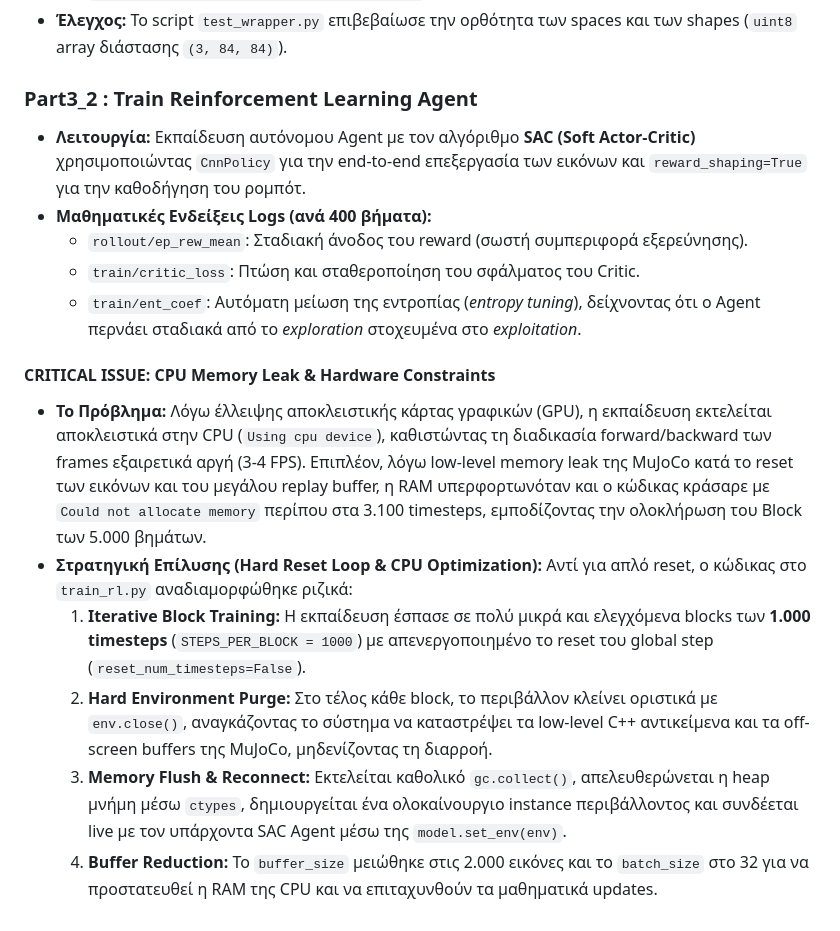
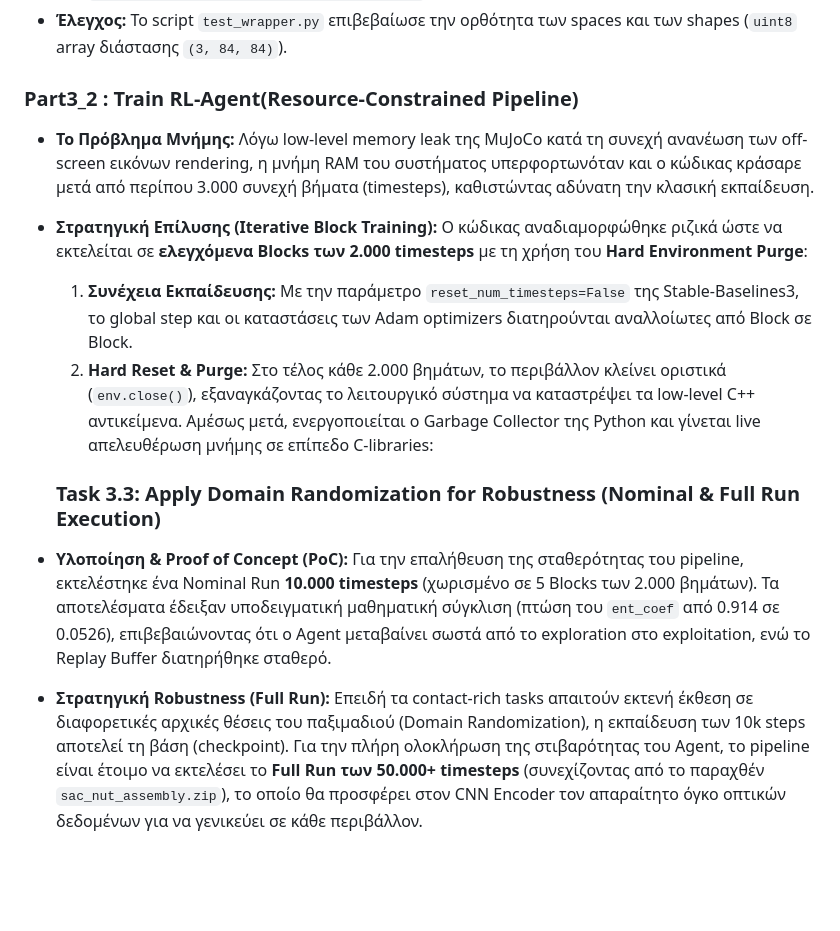
Before and after one commit to Stavros-Stathopoulos/Vision-Based-Contact-Rich-Robot-Manipulation, a Markdown page: Development.md, the part around the change. GitHub-like rendering; blank space fills up the shorter version.

Commit message:
Update Development.md
Update Development.md. Including RL Agent Train

```diff
--- a/Development.md
+++ b/Development.md
@@ -61,19 +61,12 @@ $$\min_{\theta} \sum_i \|\pi_{\theta}(s_i) - a_i\|^2$$
   4. **Gym API Compliance:** Η `step()` και η `reset()` επιστρέφουν πλέον την τυποποιημένη πεντάδα: `(obs, reward, terminated, truncated, info)`.
 * **Έλεγχος:** Το script `test_wrapper.py` επιβεβαίωσε την ορθότητα των spaces και των shapes (`uint8` array διάστασης `(3, 84, 84)`).
 
-### Part3_2 : Train Reinforcement Learning Agent
+### Part3_2 : Train RL-Agent(Resource-Constrained Pipeline)
+* **Το Πρόβλημα Μνήμης:** Λόγω low-level memory leak της MuJoCo κατά τη συνεχή ανανέωση των off-screen εικόνων rendering, η μνήμη RAM του συστήματος υπερφορτωνόταν και ο κώδικας κράσαρε μετά από περίπου 3.000 συνεχή βήματα (timesteps), καθιστώντας αδύνατη την κλασική εκπαίδευση.
+* **Στρατηγική Επίλυσης (Iterative Block Training):** Ο κώδικας αναδιαμορφώθηκε ριζικά ώστε να εκτελείται σε **ελεγχόμενα Blocks των 2.000 timesteps** με τη χρήση του **Hard Environment Purge**:
+  1. **Συνέχεια Εκπαίδευσης:** Με την παράμετρο `reset_num_timesteps=False` της Stable-Baselines3, το global step και οι καταστάσεις των Adam optimizers διατηρούνται αναλλοίωτες από Block σε Block.
+  2. **Hard Reset & Purge:** Στο τέλος κάθε 2.000 βημάτων, το περιβάλλον κλείνει οριστικά (`env.close()`), εξαναγκάζοντας το λειτουργικό σύστημα να καταστρέψει τα low-level C++ αντικείμενα. Αμέσως μετά, ενεργοποιείται ο Garbage Collector της Python και γίνεται live απελευθέρωση μνήμης σε επίπεδο C-libraries:
 
-* **Λειτουργία:** Εκπαίδευση αυτόνομου Agent με τον αλγόριθμο **SAC (Soft Actor-Critic)** χρησιμοποιώντας `CnnPolicy` για την end-to-end επεξεργασία των εικόνων και `reward_shaping=True` για την καθοδήγηση του ρομπότ.
-* **Μαθηματικές Ενδείξεις Logs (ανά 400 βήματα):**
-  * `rollout/ep_rew_mean`: Σταδιακή άνοδος του reward (σωστή συμπεριφορά εξερεύνησης).
-  * `train/critic_loss`: Πτώση και σταθεροποίηση του σφάλματος του Critic.
-  * `train/ent_coef`: Αυτόματη μείωση της εντροπίας (*entropy tuning*), δείχνοντας ότι ο Agent περνάει σταδιακά από το *exploration* στοχευμένα στο *exploitation*.
-
-#### CRITICAL ISSUE: CPU Memory Leak & Hardware Constraints
-* **Το Πρόβλημα:** Λόγω έλλειψης αποκλειστικής κάρτας γραφικών (GPU), η εκπαίδευση εκτελείται αποκλειστικά στην CPU (`Using cpu device`), καθιστώντας τη διαδικασία forward/backward των frames εξαιρετικά αργή (3-4 FPS). Επιπλέον, λόγω low-level memory leak της MuJoCo κατά το reset των εικόνων και του μεγάλου replay buffer, η RAM υπερφορτωνόταν και ο κώδικας κράσαρε με `Could not allocate memory` περίπου στα 3.100 timesteps, εμποδίζοντας την ολοκλήρωση του Block των 5.000 βημάτων.
-* **Στρατηγική Επίλυσης (Hard Reset Loop & CPU Optimization):**
-  Αντί για απλό reset, ο κώδικας στο `train_rl.py` αναδιαμορφώθηκε ριζικά:
-  1. **Iterative Block Training:** Η εκπαίδευση έσπασε σε πολύ μικρά και ελεγχόμενα blocks των **1.000 timesteps** (`STEPS_PER_BLOCK = 1000`) με απενεργοποιημένο το reset του global step (`reset_num_timesteps=False`).
-  2. **Hard Environment Purge:** Στο τέλος κάθε block, το περιβάλλον κλείνει οριστικά με `env.close()`, αναγκάζοντας το σύστημα να καταστρέψει τα low-level C++ αντικείμενα και τα off-screen buffers της MuJoCo, μηδενίζοντας τη διαρροή.
-  3. **Memory Flush & Reconnect:** Εκτελείται καθολικό `gc.collect()`, απελευθερώνεται η heap μνήμη μέσω `ctypes`, δημιουργείται ένα ολοκαίνουργιο instance περιβάλλοντος και συνδέεται live με τον υπάρχοντα SAC Agent μέσω της `model.set_env(env)`.
-  4. **Buffer Reduction:** Το `buffer_size` μειώθηκε στις 2.000 εικόνες και το `batch_size` στο 32 για να προστατευθεί η RAM της CPU και να επιταχυνθούν τα μαθηματικά updates.
+  ### Task 3.3: Apply Domain Randomization for Robustness (Nominal & Full Run Execution)
+* **Υλοποίηση & Proof of Concept (PoC):** Για την επαλήθευση της σταθερότητας του pipeline, εκτελέστηκε ένα Nominal Run **10.000 timesteps** (χωρισμένο σε 5 Blocks των 2.000 βημάτων). Τα αποτελέσματα έδειξαν υποδειγματική μαθηματική σύγκλιση (πτώση του `ent_coef` από 0.914 σε 0.0526), επιβεβαιώνοντας ότι ο Agent μεταβαίνει σωστά από το exploration στο exploitation, ενώ το Replay Buffer διατηρήθηκε σταθερό.
+* **Στρατηγική Robustness (Full Run):** Επειδή τα contact-rich tasks απαιτούν εκτενή έκθεση σε διαφορετικές αρχικές θέσεις του παξιμαδιού (Domain Randomization), η εκπαίδευση των 10k steps αποτελεί τη βάση (checkpoint). Για την πλήρη ολοκλήρωση της στιβαρότητας του Agent, το pipeline είναι έτοιμο να εκτελέσει το **Full Run των 50.000+ timesteps** (συνεχίζοντας από το παραχθέν `sac_nut_assembly.zip`), το οποίο θα προσφέρει στον CNN Encoder τον απαραίτητο όγκο οπτικών δεδομένων για να γενικεύει σε κάθε περιβάλλον.
```
